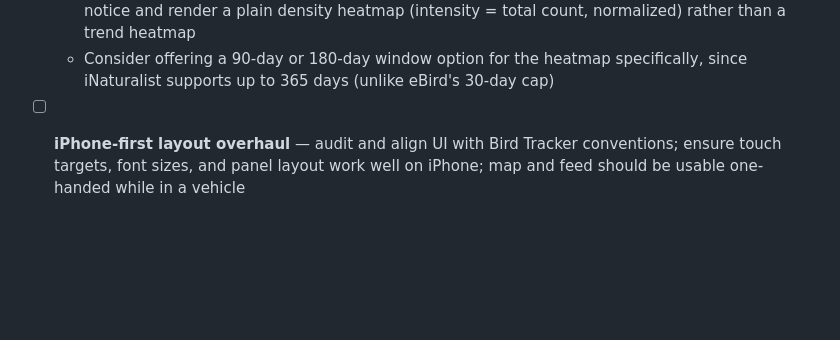
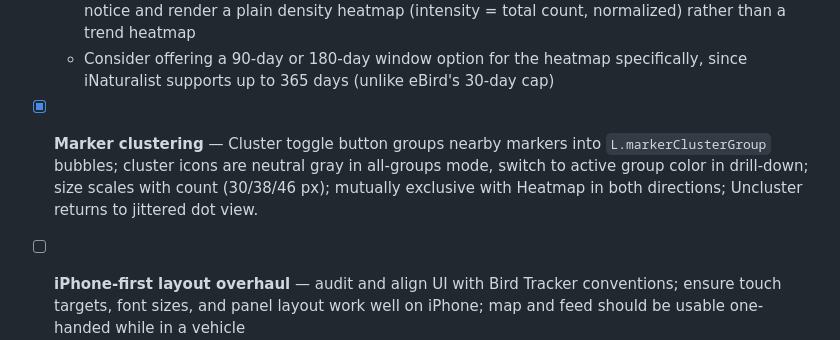
Before and after one commit to MarAlons0/megafauna-tracker, a Markdown page: BACKLOG.md, the part around the change. Drawn GitHub-style; blank space fills up the shorter version.

Commit message:
Update backlog: mark marker clustering done
Co-Authored-By: Claude Sonnet 4.6 <noreply@anthropic.com>

```diff
--- a/BACKLOG.md
+++ b/BACKLOG.md
@@ -25,6 +25,8 @@ Items are not ranked by priority. Status: `[ ]` open · `[x]` done · `[-]` in p
   - Use a coarser grid (1 decimal place ≈ 11km) as a fallback if fewer than ~50 total observations are returned
   - If total observations < 20, show a "Not enough data for trend view — showing density only" notice and render a plain density heatmap (intensity = total count, normalized) rather than a trend heatmap
   - Consider offering a 90-day or 180-day window option for the heatmap specifically, since iNaturalist supports up to 365 days (unlike eBird's 30-day cap)
+
+- [x] **Marker clustering** — Cluster toggle button groups nearby markers into `L.markerClusterGroup` bubbles; cluster icons are neutral gray in all-groups mode, switch to active group color in drill-down; size scales with count (30/38/46 px); mutually exclusive with Heatmap in both directions; Uncluster returns to jittered dot view.
 
 - [ ] **iPhone-first layout overhaul** — audit and align UI with Bird Tracker conventions; ensure touch targets, font sizes, and panel layout work well on iPhone; map and feed should be usable one-handed while in a vehicle
 - [ ] **Time-dependence visualization** — visually distinguish recent vs. older observations (e.g., marker opacity or color gradient by age; mini sparkline or bar chart in the sidebar). Note: the heatmap item above covers trend direction; this is about per-marker age encoding on the dot view.
```
